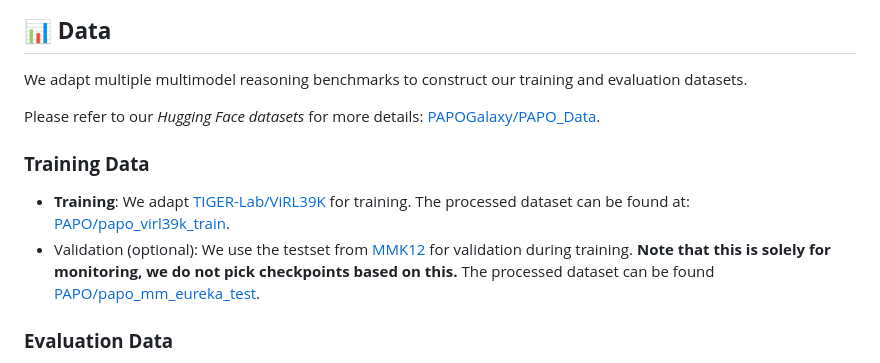
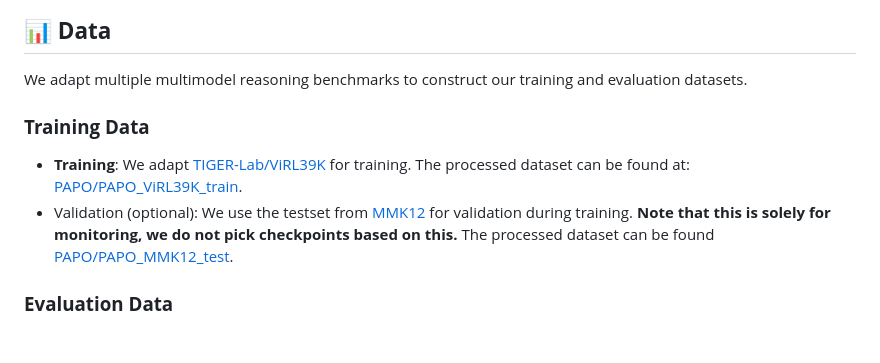
Before and after one commit to SStoica12/PAPO, a Markdown page: README.md, the part around the change. GitHub-like rendering; blank space fills up the shorter version.

```diff
--- a/README.md
+++ b/README.md
@@ -68,12 +68,10 @@ PAPO is highly compatible with removing the reference KL penalty, achieving furt
 
 We adapt multiple multimodel reasoning benchmarks to construct our training and evaluation datasets.
 
-Please refer to our *Hugging Face datasets* for more details: [PAPOGalaxy/PAPO_Data](https://huggingface.co/datasets/PAPOGalaxy/PAPO_Data).
-
 ### **Training Data**
 
-- **Training**: We adapt [TIGER-Lab/ViRL39K](https://huggingface.co/datasets/TIGER-Lab/ViRL39K) for training. The processed dataset can be found at: [PAPO/papo_virl39k_train](https://huggingface.co/datasets/PAPO/papo_virl39k_train).
-- Validation (optional): We use the testset from [MMK12](https://huggingface.co/datasets/FanqingM/MMK12) for validation during training. **Note that this is solely for monitoring, we do not pick checkpoints based on this.** The processed dataset can be found [PAPO/papo_mm_eureka_test](https://huggingface.co/datasets/PAPO/papo_mm_eureka_test).
+- **Training**: We adapt [TIGER-Lab/ViRL39K](https://huggingface.co/datasets/TIGER-Lab/ViRL39K) for training. The processed dataset can be found at: [PAPO/PAPO_ViRL39K_train](https://huggingface.co/datasets/PAPO/PAPO_ViRL39K_train).
+- Validation (optional): We use the testset from [MMK12](https://huggingface.co/datasets/FanqingM/MMK12) for validation during training. **Note that this is solely for monitoring, we do not pick checkpoints based on this.** The processed dataset can be found [PAPO/PAPO_MMK12_test](https://huggingface.co/datasets/PAPO/PAPO_MMK12_test).
 
 ### **Evaluation Data**
 We adapted 8 different multimodal reasoning benchmarks to evaluate **PAPO**, which are further identify two groups, including `General Multimodal Reasoning` and `Vision-Dependent Multimodal Reasoning`:
```
